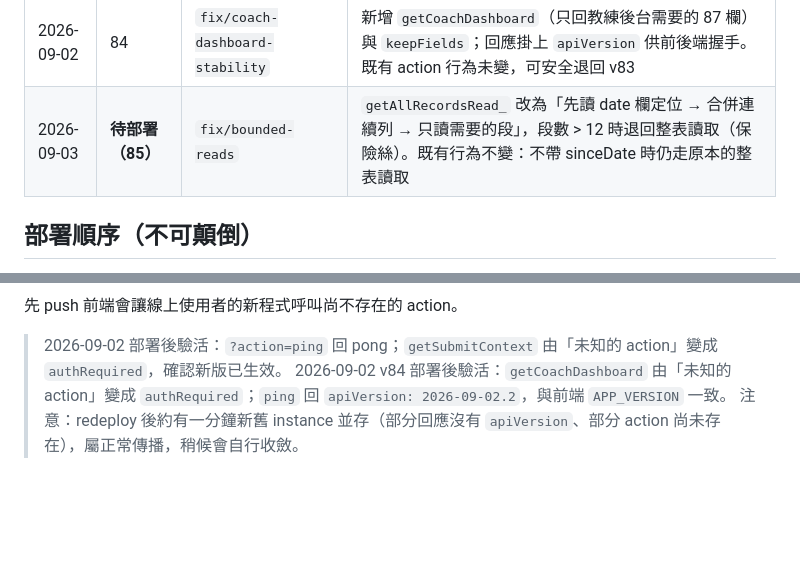
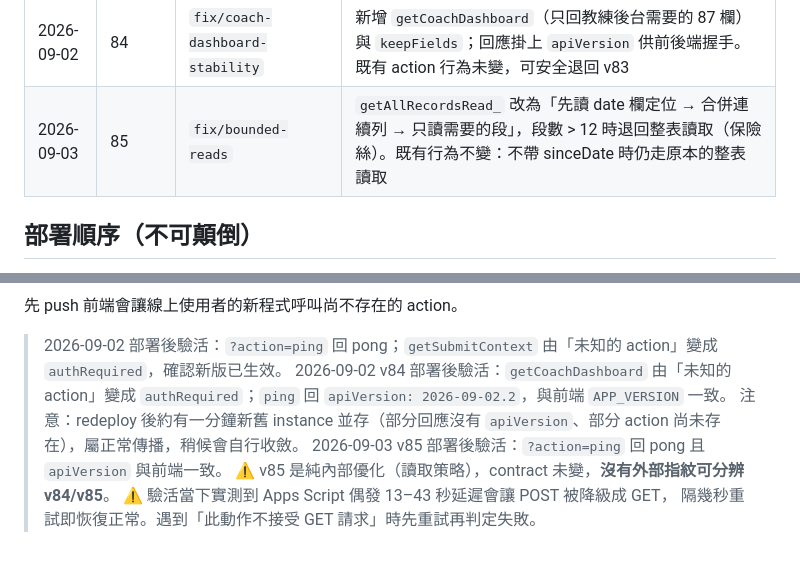
Before and after one commit to shark7763-del/-yulin-taekwondo-kpi-nutrition-system, a Markdown page: DEPLOY_LOG.md, 2 parts joined by grey strips. Drawn GitHub-style; blank space fills up the shorter version.

Commit message:
docs: 記錄 Apps Script v85 已部署
Co-Authored-By: Claude Opus 5 <noreply@anthropic.com>
Claude-Session: https://claude.ai/code/session_01HuJNkzvv5k6AEkjdApd7F4

```diff
--- a/DEPLOY_LOG.md
+++ b/DEPLOY_LOG.md
@@ -21,7 +21,7 @@
 | 2026-08-30 | 82 | `revert/read-optimization` | **還原 v79 的讀取優化**：對正式資料 A/B 實測無效益（瓶頸是 getRange 呼叫次數，非讀取量） |
 | 2026-09-02 | 83 | `fix/records-response-size` | getAllRecords 加上 sinceDate／omitFields／omitEmpty／paged 四個可選參數。起因：整張表回應已達 15.66MB，POST→echo 那一跳取不回來、被降級成 GET，教練後台收到 doGet 的「此動作不接受 GET 請求」而整頁空白。不帶參數時行為與 v82 完全相同 |
 | 2026-09-02 | 84 | `fix/coach-dashboard-stability` | 新增 `getCoachDashboard`（只回教練後台需要的 87 欄）與 `keepFields`；回應掛上 `apiVersion` 供前後端握手。既有 action 行為未變，可安全退回 v83 |
-| 2026-09-03 | **待部署（85）** | `fix/bounded-reads` | `getAllRecordsRead_` 改為「先讀 date 欄定位 → 合併連續列 → 只讀需要的段」，段數 > 12 時退回整表讀取（保險絲）。既有行為不變：不帶 sinceDate 時仍走原本的整表讀取 |
+| 2026-09-03 | 85 | `fix/bounded-reads` | `getAllRecordsRead_` 改為「先讀 date 欄定位 → 合併連續列 → 只讀需要的段」，段數 > 12 時退回整表讀取（保險絲）。既有行為不變：不帶 sinceDate 時仍走原本的整表讀取 |
 
 ## 部署順序（不可顛倒）
 
@@ -36,3 +36,7 @@
 > 2026-09-02 部署後驗活：`?action=ping` 回 pong；`getSubmitContext` 由「未知的 action」變成 `authRequired`，確認新版已生效。
 > 2026-09-02 v84 部署後驗活：`getCoachDashboard` 由「未知的 action」變成 `authRequired`；`ping` 回 `apiVersion: 2026-09-02.2`，與前端 `APP_VERSION` 一致。
 > 注意：redeploy 後約有一分鐘新舊 instance 並存（部分回應沒有 `apiVersion`、部分 action 尚未存在），屬正常傳播，稍候會自行收斂。
+> 2026-09-03 v85 部署後驗活：`?action=ping` 回 pong 且 `apiVersion` 與前端一致。
+> ⚠️ v85 是純內部優化（讀取策略），contract 未變，**沒有外部指紋可分辨 v84/v85**。
+> ⚠️ 驗活當下實測到 Apps Script 偶發 13–43 秒延遲會讓 POST 被降級成 GET，
+>    隔幾秒重試即恢復正常。遇到「此動作不接受 GET 請求」時先重試再判定失敗。
```
